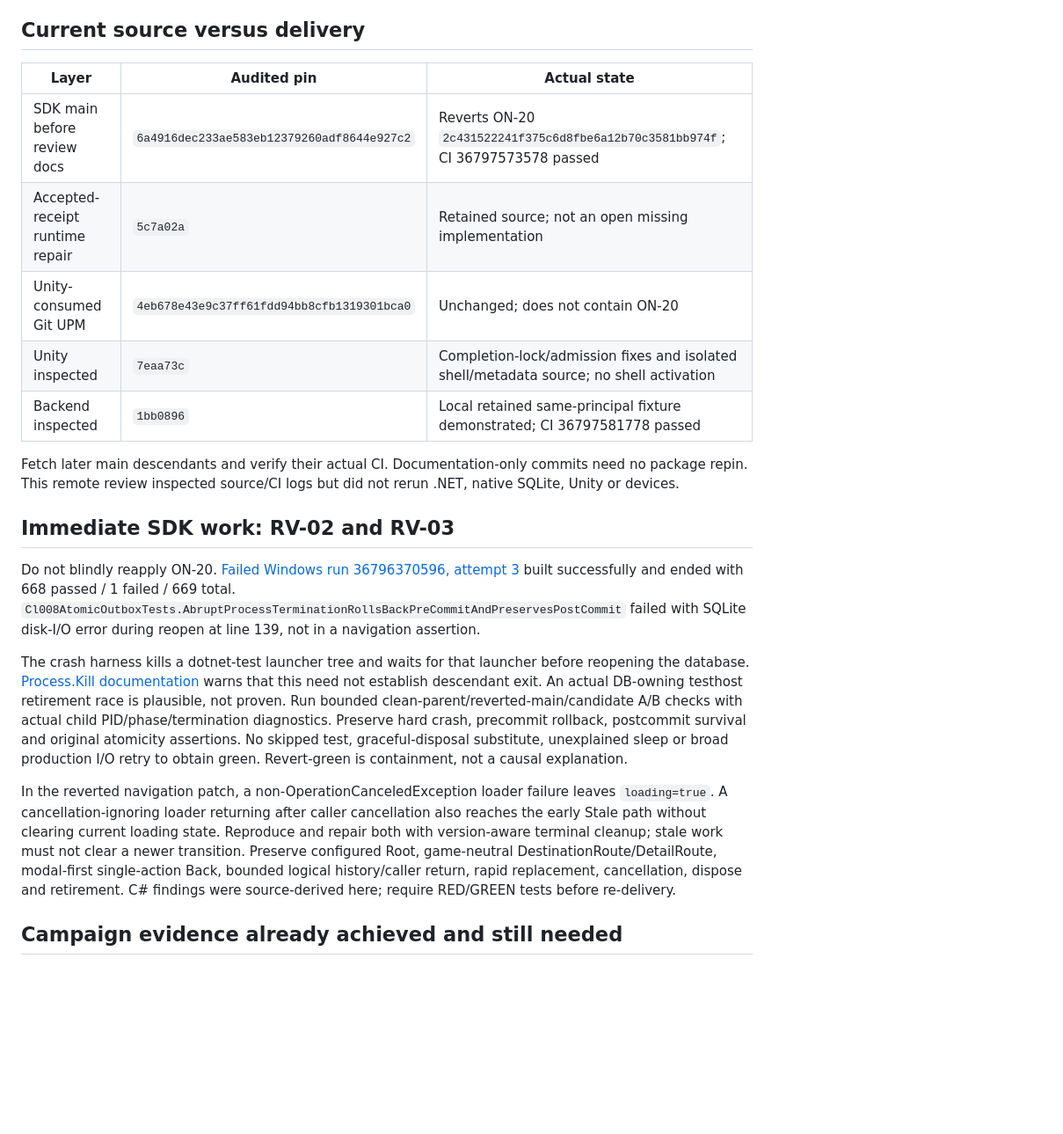
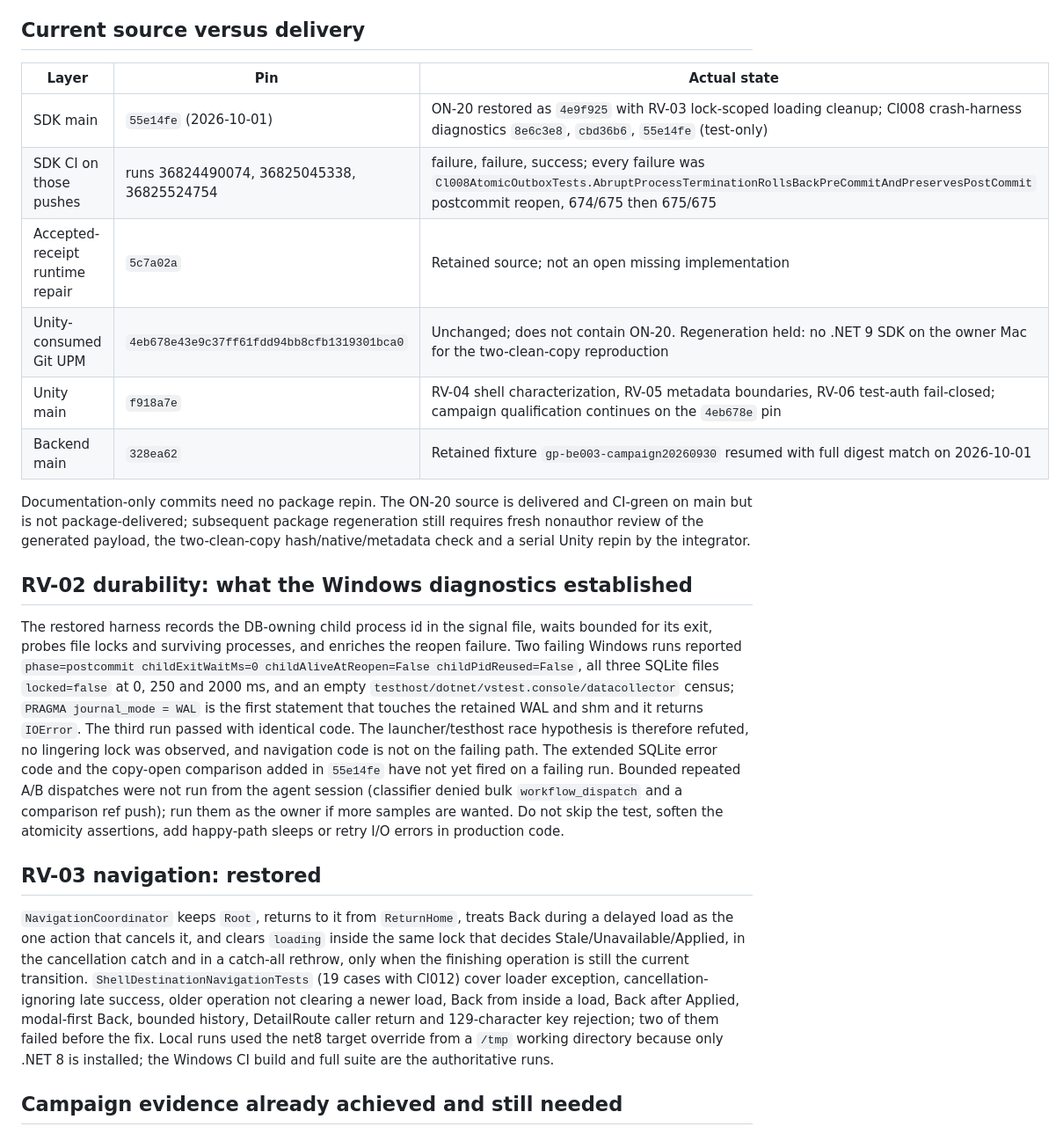
Before and after one commit to gindemit/game-platform-dotnet, a Markdown page: docs/implementation/CAMPAIGN_UPM_HANDOFF.md, the part around the change. Shown at 88% size. Drawn GitHub-style; blank space fills up the shorter version.

Commit message:
docs(sdk): record ON-20 restore, Windows durability diagnostics and held package regeneration
Co-Authored-By: Claude Fable 5.1 <noreply@anthropic.com>

```diff
--- a/docs/implementation/CAMPAIGN_UPM_HANDOFF.md
+++ b/docs/implementation/CAMPAIGN_UPM_HANDOFF.md
@@ -4,23 +4,24 @@
 
 ## Current source versus delivery
 
-| Layer | Audited pin | Actual state |
+| Layer | Pin | Actual state |
 |---|---|---|
-| SDK main before review docs | `6a4916dec233ae583eb12379260adf8644e927c2` | Reverts ON-20 `2c431522241f375c6d8fbe6a12b70c3581bb974f`; CI 36797573578 passed |
+| SDK main | `55e14fe` (2026-10-01) | ON-20 restored as `4e9f925` with RV-03 lock-scoped loading cleanup; Cl008 crash-harness diagnostics `8e6c3e8`, `cbd36b6`, `55e14fe` (test-only) |
+| SDK CI on those pushes | runs 36824490074, 36825045338, 36825524754 | failure, failure, success; every failure was `Cl008AtomicOutboxTests.AbruptProcessTerminationRollsBackPreCommitAndPreservesPostCommit` postcommit reopen, 674/675 then 675/675 |
 | Accepted-receipt runtime repair | `5c7a02a` | Retained source; not an open missing implementation |
-| Unity-consumed Git UPM | `4eb678e43e9c37ff61fdd94bb8cfb1319301bca0` | Unchanged; does not contain ON-20 |
-| Unity inspected | `7eaa73c` | Completion-lock/admission fixes and isolated shell/metadata source; no shell activation |
-| Backend inspected | `1bb0896` | Local retained same-principal fixture demonstrated; CI 36797581778 passed |
+| Unity-consumed Git UPM | `4eb678e43e9c37ff61fdd94bb8cfb1319301bca0` | Unchanged; does not contain ON-20. Regeneration held: no .NET 9 SDK on the owner Mac for the two-clean-copy reproduction |
+| Unity main | `f918a7e` | RV-04 shell characterization, RV-05 metadata boundaries, RV-06 test-auth fail-closed; campaign qualification continues on the `4eb678e` pin |
+| Backend main | `328ea62` | Retained fixture `gp-be003-campaign20260930` resumed with full digest match on 2026-10-01 |
 
-Fetch later main descendants and verify their actual CI. Documentation-only commits need no package repin. This remote review inspected source/CI logs but did not rerun .NET, native SQLite, Unity or devices.
+Documentation-only commits need no package repin. The ON-20 source is delivered and CI-green on main but is not package-delivered; subsequent package regeneration still requires fresh nonauthor review of the generated payload, the two-clean-copy hash/native/metadata check and a serial Unity repin by the integrator.
 
-## Immediate SDK work: RV-02 and RV-03
+## RV-02 durability: what the Windows diagnostics established
 
-Do not blindly reapply ON-20. [Failed Windows run 36796370596, attempt 3](https://github.com/gindemit/game-platform-dotnet/actions/runs/36796370596/job/110163025583) built successfully and ended with 668 passed / 1 failed / 669 total. `Cl008AtomicOutboxTests.AbruptProcessTerminationRollsBackPreCommitAndPreservesPostCommit` failed with SQLite disk-I/O error during reopen at line 139, not in a navigation assertion.
+The restored harness records the DB-owning child process id in the signal file, waits bounded for its exit, probes file locks and surviving processes, and enriches the reopen failure. Two failing Windows runs reported `phase=postcommit childExitWaitMs=0 childAliveAtReopen=False childPidReused=False`, all three SQLite files `locked=false` at 0, 250 and 2000 ms, and an empty `testhost/dotnet/vstest.console/datacollector` census; `PRAGMA journal_mode = WAL` is the first statement that touches the retained WAL and shm and it returns `IOError`. The third run passed with identical code. The launcher/testhost race hypothesis is therefore refuted, no lingering lock was observed, and navigation code is not on the failing path. The extended SQLite error code and the copy-open comparison added in `55e14fe` have not yet fired on a failing run. Bounded repeated A/B dispatches were not run from the agent session (classifier denied bulk `workflow_dispatch` and a comparison ref push); run them as the owner if more samples are wanted. Do not skip the test, soften the atomicity assertions, add happy-path sleeps or retry I/O errors in production code.
 
-The crash harness kills a dotnet-test launcher tree and waits for that launcher before reopening the database. [Process.Kill documentation](https://learn.microsoft.com/en-us/dotnet/api/system.diagnostics.process.kill?view=net-9.0) warns that this need not establish descendant exit. An actual DB-owning testhost retirement race is plausible, not proven. Run bounded clean-parent/reverted-main/candidate A/B checks with actual child PID/phase/termination diagnostics. Preserve hard crash, precommit rollback, postcommit survival and original atomicity assertions. No skipped test, graceful-disposal substitute, unexplained sleep or broad production I/O retry to obtain green. Revert-green is containment, not a causal explanation.
+## RV-03 navigation: restored
 
-In the reverted navigation patch, a non-OperationCanceledException loader failure leaves `loading=true`. A cancellation-ignoring loader returning after caller cancellation also reaches the early Stale path without clearing current loading state. Reproduce and repair both with version-aware terminal cleanup; stale work must not clear a newer transition. Preserve configured Root, game-neutral DestinationRoute/DetailRoute, modal-first single-action Back, bounded logical history/caller return, rapid replacement, cancellation, dispose and retirement. C# findings were source-derived here; require RED/GREEN tests before re-delivery.
+`NavigationCoordinator` keeps `Root`, returns to it from `ReturnHome`, treats Back during a delayed load as the one action that cancels it, and clears `loading` inside the same lock that decides Stale/Unavailable/Applied, in the cancellation catch and in a catch-all rethrow, only when the finishing operation is still the current transition. `ShellDestinationNavigationTests` (19 cases with Cl012) cover loader exception, cancellation-ignoring late success, older operation not clearing a newer load, Back from inside a load, Back after Applied, modal-first Back, bounded history, DetailRoute caller return and 129-character key rejection; two of them failed before the fix. Local runs used the net8 target override from a `/tmp` working directory because only .NET 8 is installed; the Windows CI build and full suite are the authoritative runs.
 
 ## Campaign evidence already achieved and still needed
 
```
